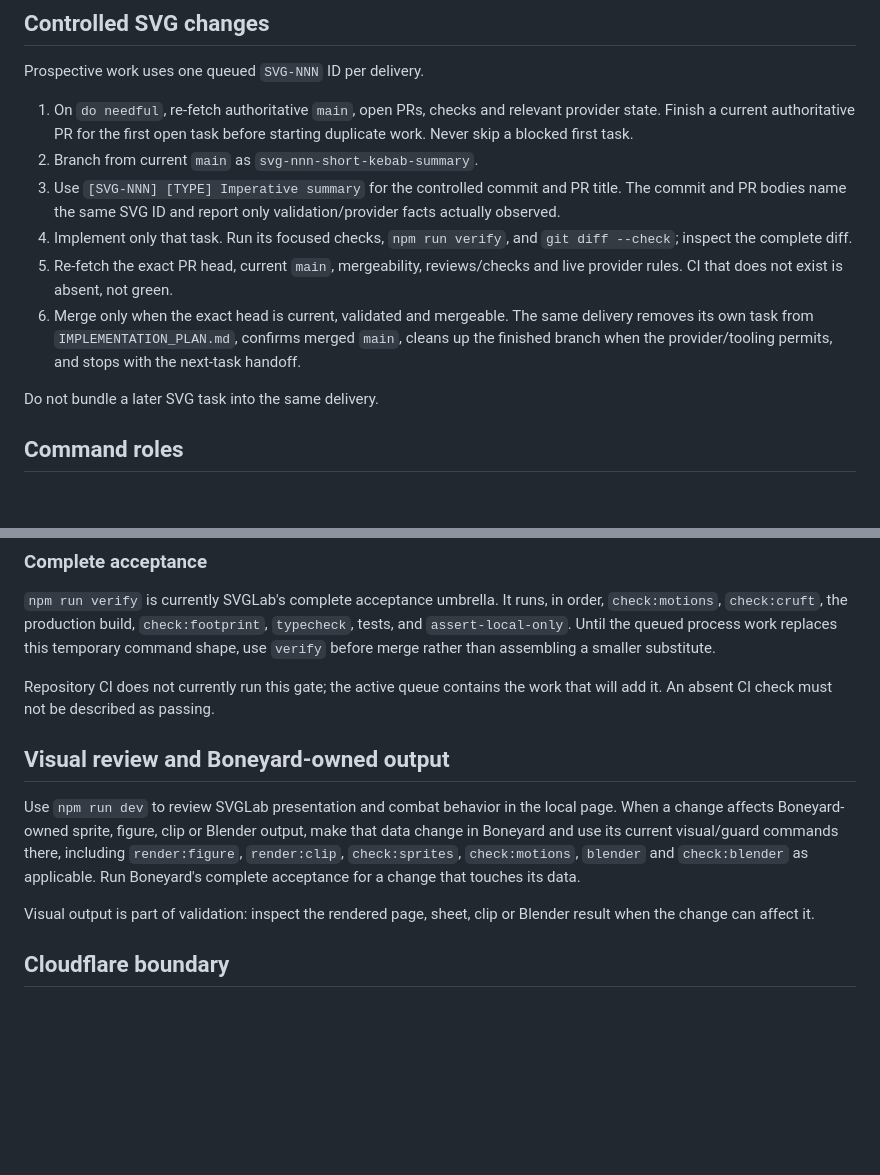
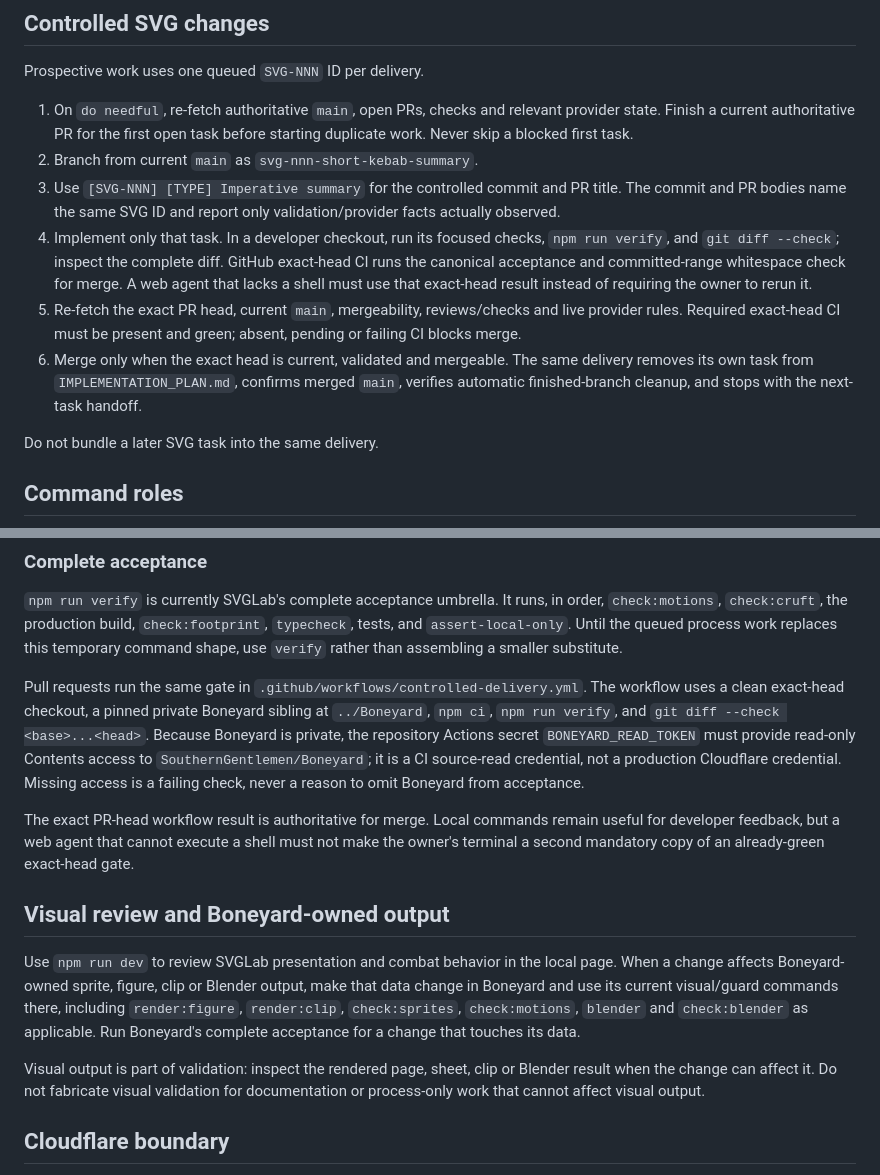
Before and after one commit to SouthernGentlemen/SVGLab, a Markdown page: CONTRIBUTING.md, 2 parts joined by grey strips. GitHub-like rendering; blank space fills up the shorter version.

Commit message:
[OPS] Document GitHub-native controlled delivery

```diff
--- a/CONTRIBUTING.md
+++ b/CONTRIBUTING.md
@@ -20,13 +20,16 @@ Prospective work uses one queued `SVG-NNN` ID per delivery.
 3. Use `[SVG-NNN] [TYPE] Imperative summary` for the controlled commit and PR title. The
    commit and PR bodies name the same SVG ID and report only validation/provider facts actually
    observed.
-4. Implement only that task. Run its focused checks, `npm run verify`, and
-   `git diff --check`; inspect the complete diff.
+4. Implement only that task. In a developer checkout, run its focused checks,
+   `npm run verify`, and `git diff --check`; inspect the complete diff. GitHub exact-head CI
+   runs the canonical acceptance and committed-range whitespace check for merge. A web agent that
+   lacks a shell must use that exact-head result instead of requiring the owner to rerun it.
 5. Re-fetch the exact PR head, current `main`, mergeability, reviews/checks and live provider
-   rules. CI that does not exist is absent, not green.
+   rules. Required exact-head CI must be present and green; absent, pending or failing CI blocks
+   merge.
 6. Merge only when the exact head is current, validated and mergeable. The same delivery removes
-   its own task from `IMPLEMENTATION_PLAN.md`, confirms merged `main`, cleans up the finished
-   branch when the provider/tooling permits, and stops with the next-task handoff.
+   its own task from `IMPLEMENTATION_PLAN.md`, confirms merged `main`, verifies automatic
+   finished-branch cleanup, and stops with the next-task handoff.
 
 Do not bundle a later SVG task into the same delivery.
 
@@ -76,10 +79,18 @@ run its generator, then run the matching `--check`/guard command.
 `npm run verify` is currently SVGLab's complete acceptance umbrella. It runs, in order,
 `check:motions`, `check:cruft`, the production build, `check:footprint`, `typecheck`,
 tests, and `assert-local-only`. Until the queued process work replaces this temporary command
-shape, use `verify` before merge rather than assembling a smaller substitute.
+shape, use `verify` rather than assembling a smaller substitute.
 
-Repository CI does not currently run this gate; the active queue contains the work that will add
-it. An absent CI check must not be described as passing.
+Pull requests run the same gate in `.github/workflows/controlled-delivery.yml`. The workflow
+uses a clean exact-head checkout, a pinned private Boneyard sibling at `../Boneyard`, `npm ci`,
+`npm run verify`, and `git diff --check <base>...<head>`. Because Boneyard is private, the
+repository Actions secret `BONEYARD_READ_TOKEN` must provide read-only Contents access to
+`SouthernGentlemen/Boneyard`; it is a CI source-read credential, not a production Cloudflare
+credential. Missing access is a failing check, never a reason to omit Boneyard from acceptance.
+
+The exact PR-head workflow result is authoritative for merge. Local commands remain useful for
+developer feedback, but a web agent that cannot execute a shell must not make the owner's terminal
+a second mandatory copy of an already-green exact-head gate.
 
 ## Visual review and Boneyard-owned output
 
@@ -91,6 +102,8 @@ applicable. Run Boneyard's complete acceptance for a change that touches its dat
 
 Visual output is part of validation: inspect the rendered page, sheet, clip or Blender result
 when the change can affect it.
+Do not fabricate visual validation for documentation or process-only work that cannot affect
+visual output.
 
 ## Cloudflare boundary
 
```
